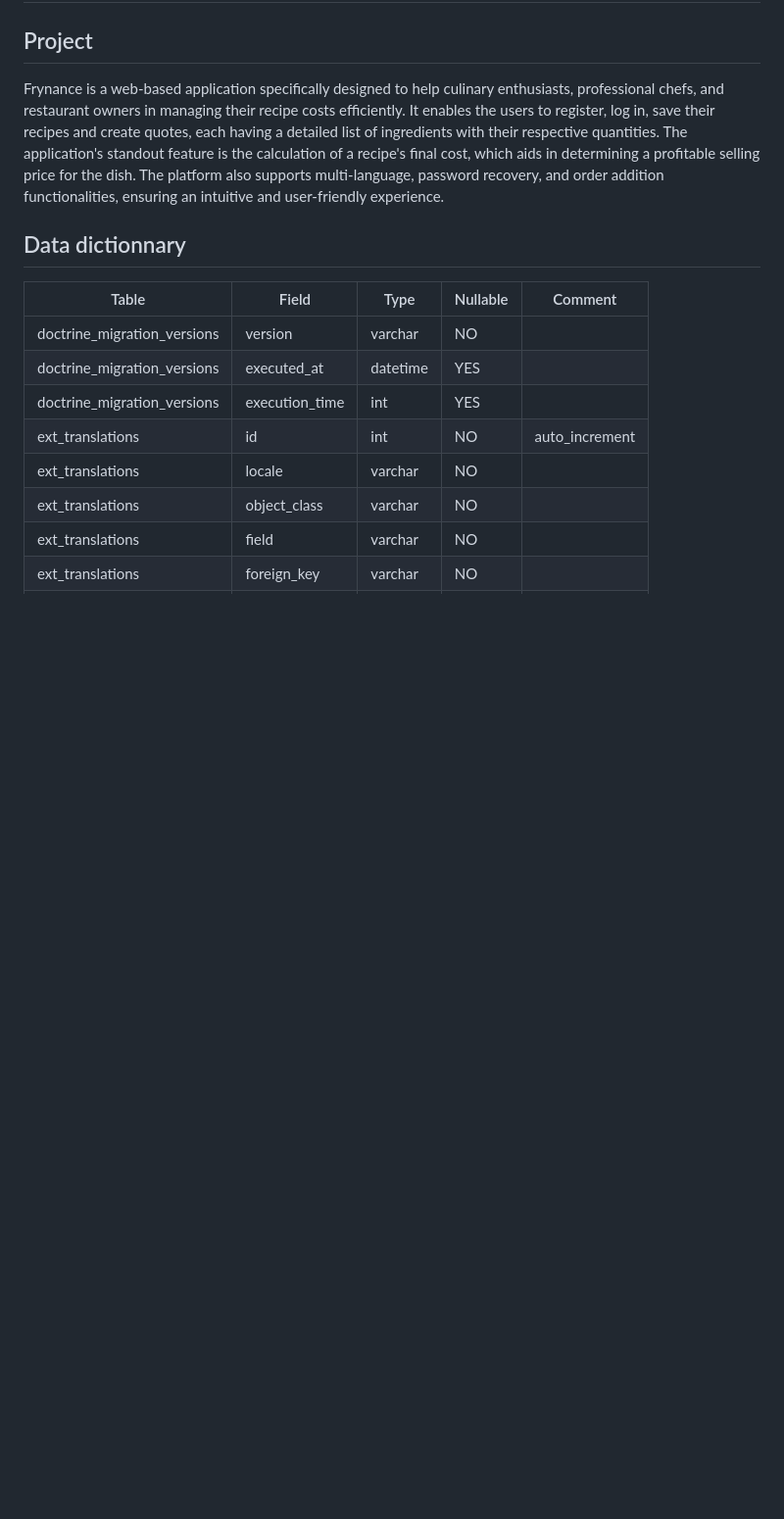
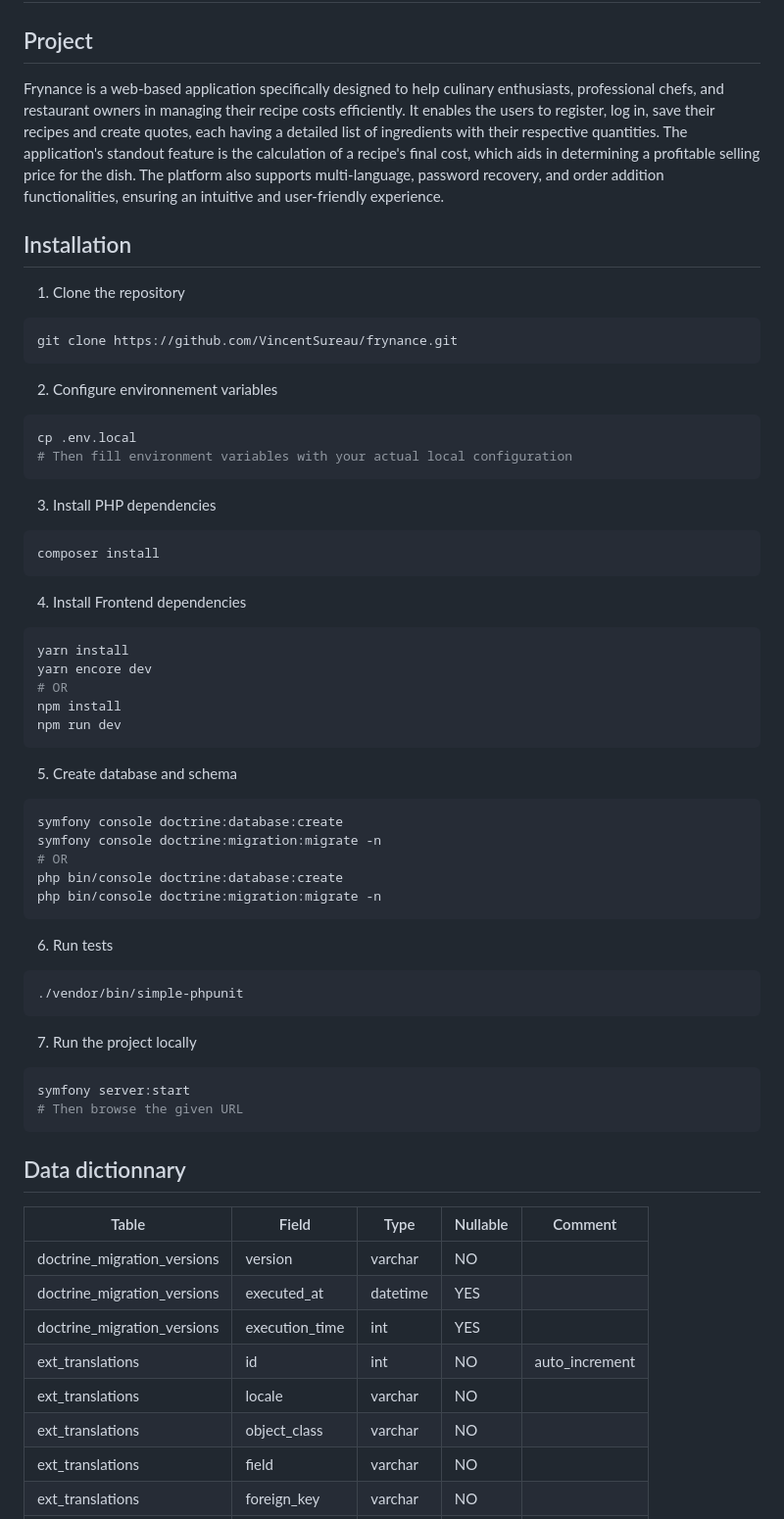
Before and after one commit to VincentSureau/frynance, a Markdown page: README.md, the part around the change. Shown at 98% size. Rendered like a GitHub page; blank space fills up the shorter version.

Commit message:
added installation procedure

````diff
--- a/README.md
+++ b/README.md
@@ -3,6 +3,54 @@
 ## Project
 
 Frynance is a web-based application specifically designed to help culinary enthusiasts, professional chefs, and restaurant owners in managing their recipe costs efficiently. It enables the users to register, log in, save their recipes and create quotes, each having a detailed list of ingredients with their respective quantities. The application's standout feature is the calculation of a recipe's final cost, which aids in determining a profitable selling price for the dish. The platform also supports multi-language, password recovery, and order addition functionalities, ensuring an intuitive and user-friendly experience.
+
+## Installation
+
+
+1. Clone the repository
+```sh
+git clone https://github.com/VincentSureau/frynance.git
+```
+
+2. Configure environnement variables
+```sh
+cp .env.local
+# Then fill environment variables with your actual local configuration
+```
+
+3. Install PHP dependencies
+```sh
+composer install
+```
+
+4. Install Frontend dependencies
+```sh
+yarn install
+yarn encore dev
+# OR
+npm install
+npm run dev
+```
+
+5. Create database and schema
+```sh
+symfony console doctrine:database:create
+symfony console doctrine:migration:migrate -n
+# OR
+php bin/console doctrine:database:create
+php bin/console doctrine:migration:migrate -n
+```
+
+6. Run tests
+```sh
+./vendor/bin/simple-phpunit
+```
+
+7. Run the project locally
+```sh
+symfony server:start
+# Then browse the given URL
+```
 
 ## Data dictionnary
 
````
